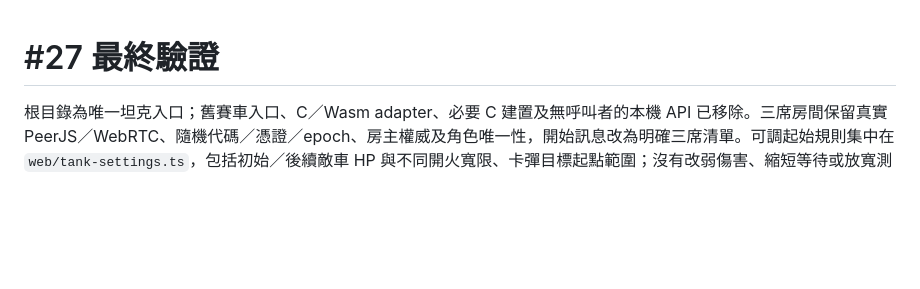
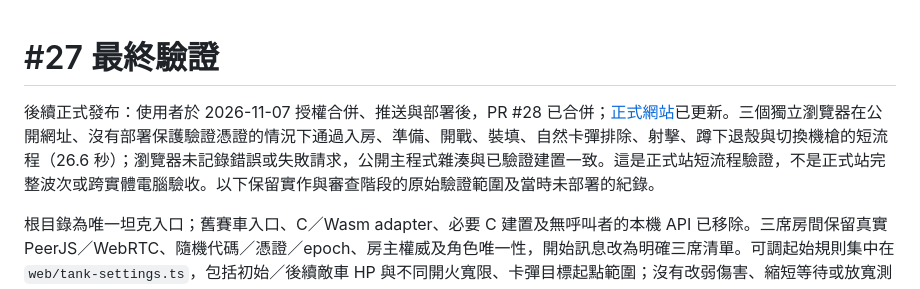
Before and after one commit to CyberNovaPixelPulse/car-game, a Markdown page: docs/final-validation.md, the part around the change. Drawn GitHub-style; blank space fills up the shorter version.

```diff
--- a/docs/final-validation.md
+++ b/docs/final-validation.md
@@ -1,4 +1,6 @@
 # #27 最終驗證
+
+後續正式發布：使用者於 2026-11-07 授權合併、推送與部署後，PR #28 已合併；[正式網站](https://car-game-necterelux.vercel.app/)已更新。三個獨立瀏覽器在公開網址、沒有部署保護驗證憑證的情況下通過入房、準備、開戰、裝填、自然卡彈排除、射擊、蹲下退殼與切換機槍的短流程（26.6 秒）；瀏覽器未記錄錯誤或失敗請求，公開主程式雜湊與已驗證建置一致。這是正式站短流程驗證，不是正式站完整波次或跨實體電腦驗收。以下保留實作與審查階段的原始驗證範圍及當時未部署的紀錄。
 
 根目錄為唯一坦克入口；舊賽車入口、C／Wasm adapter、必要 C 建置及無呼叫者的本機 API 已移除。三席房間保留真實 PeerJS／WebRTC、隨機代碼／憑證／epoch、房主權威及角色唯一性，開始訊息改為明確三席清單。可調起始規則集中在 `web/tank-settings.ts`，包括初始／後續敵車 HP 與不同開火寬限、卡彈目標起點範圍；沒有改弱傷害、縮短等待或放寬測試門檻。固定五秒暈眩留在不可調規則。
 
```
Also changed, not shown: README.md (+3 -1 lines).
